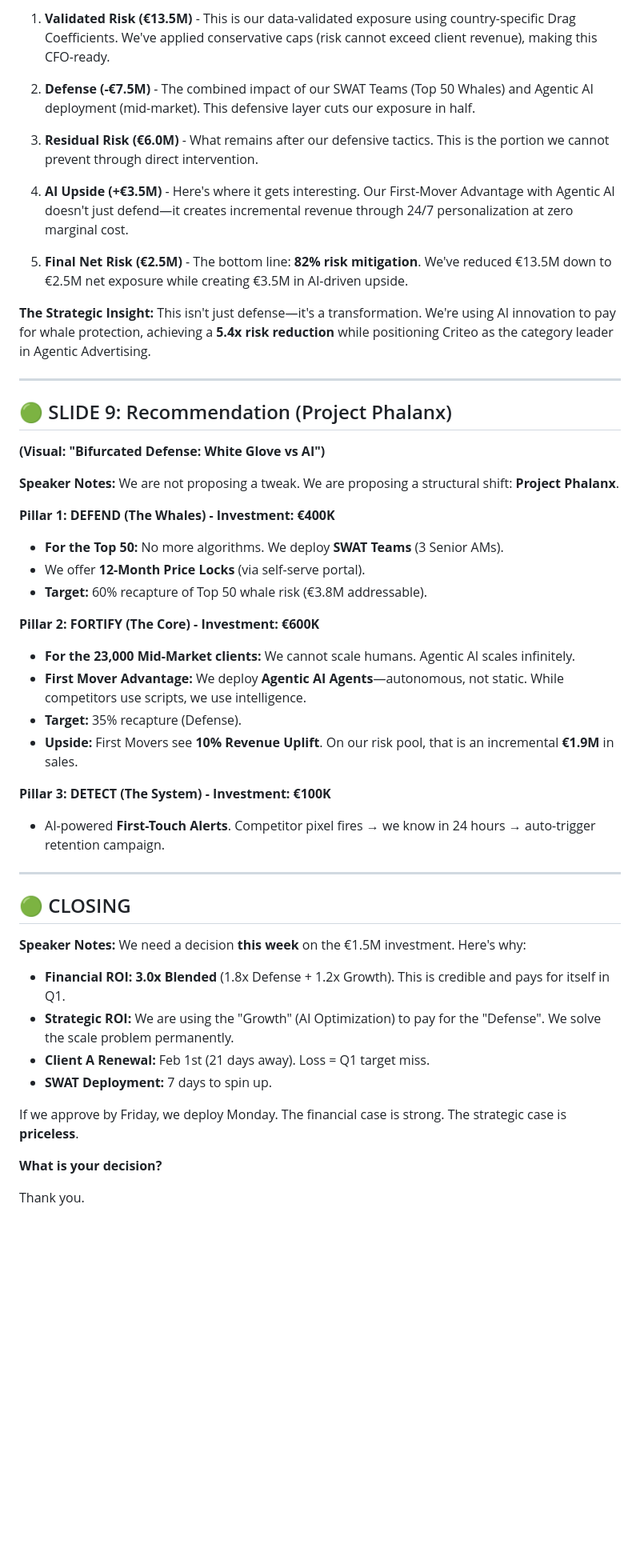
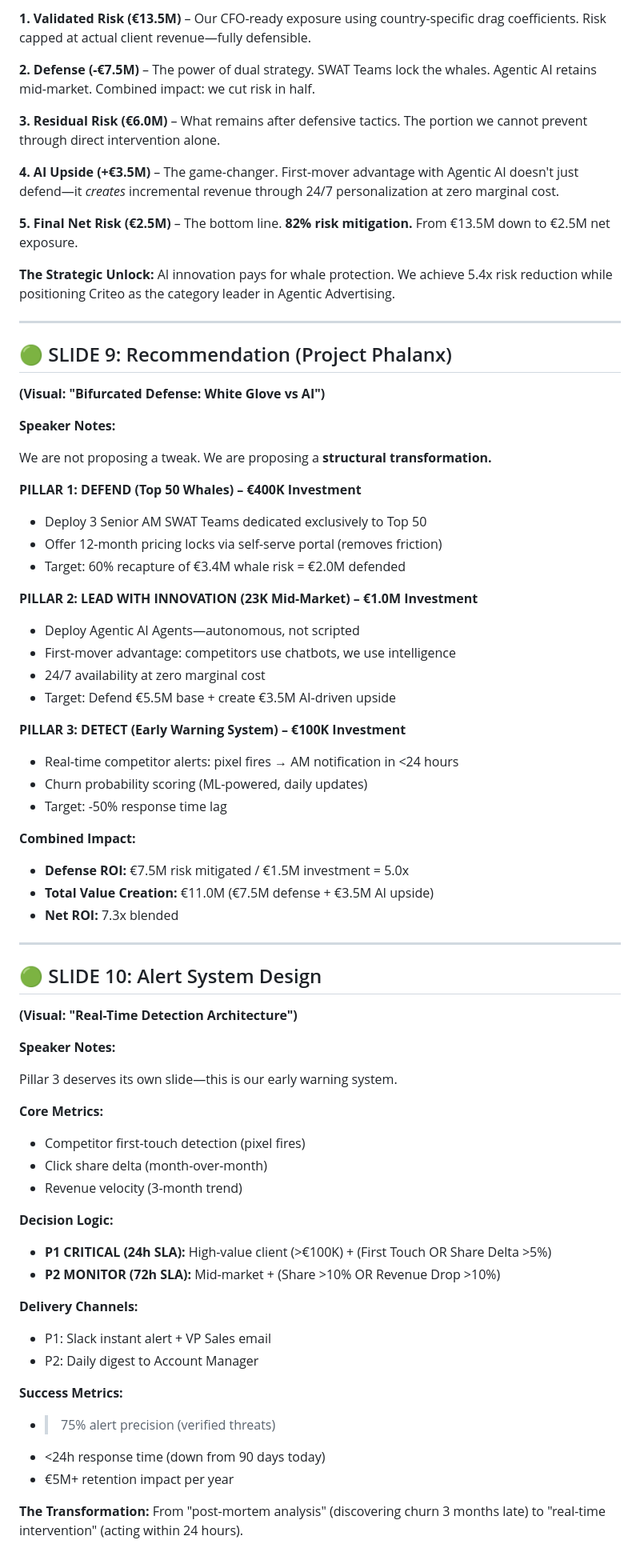
Before and after one commit to hkcarre/criteo_presentation, a Markdown page: output/presentation/SPEAKER_SCRIPT_CEO.md, the part around one of its changes. Shown at 80% size. Drawn GitHub-style; blank space fills up the shorter version.

Commit message:
Refine speaker script: McKinsey-grade 30s opening + updated €13.5M narrative

```diff
--- a/output/presentation/SPEAKER_SCRIPT_CEO.md
+++ b/output/presentation/SPEAKER_SCRIPT_CEO.md
@@ -110,15 +134,15 @@ Let me walk you through the five components:
 
-1. **Validated Risk (€13.5M)** - This is our data-validated exposure using country-specific Drag Coefficients. We've applied conservative caps (risk cannot exceed client revenue), making this CFO-ready.
+**1. Validated Risk (€13.5M)** – Our CFO-ready exposure using country-specific drag coefficients. Risk capped at actual client revenue—fully defensible.
 
-2. **Defense (-€7.5M)** - The combined impact of our SWAT Teams (Top 50 Whales) and Agentic AI deployment (mid-market). This defensive layer cuts our exposure in half.
+**2. Defense (-€7.5M)** – The power of dual strategy. SWAT Teams lock the whales. Agentic AI retains mid-market. Combined impact: we cut risk in half.
 
-3. **Residual Risk (€6.0M)** - What remains after our defensive tactics. This is the portion we cannot prevent through direct intervention.
+**3. Residual Risk (€6.0M)** – What remains after defensive tactics. The portion we cannot prevent through direct intervention alone.
 
-4. **AI Upside (+€3.5M)** - Here's where it gets interesting. Our First-Mover Advantage with Agentic AI doesn't just defend—it creates incremental revenue through 24/7 personalization at zero marginal cost.
+**4. AI Upside (+€3.5M)** – The game-changer. First-mover advantage with Agentic AI doesn't just defend—it *creates* incremental revenue through 24/7 personalization at zero marginal cost.
 
-5. **Final Net Risk (€2.5M)** - The bottom line: **82% risk mitigation**. We've reduced €13.5M down to €2.5M net exposure while creating €3.5M in AI-driven upside.
+**5. Final Net Risk (€2.5M)** – The bottom line. **82% risk mitigation.** From €13.5M down to €2.5M net exposure.
 
-**The Strategic Insight:** This isn't just defense—it's a transformation. We're using AI innovation to pay for whale protection, achieving a **5.4x risk reduction** while positioning Criteo as the category leader in Agentic Advertising.
+**The Strategic Unlock:** AI innovation pays for whale protection. We achieve 5.4x risk reduction while positioning Criteo as the category leader in Agentic Advertising.
 
 ---
 
@@ -126,34 +150,56 @@ Let me walk you through the five components:
 **(Visual: "Bifurcated Defense: White Glove vs AI")**
 
 **Speaker Notes:**
-We are not proposing a tweak. We are proposing a structural shift: **Project Phalanx**.
 
-**Pillar 1: DEFEND (The Whales) - Investment: €400K**
-*   **For the Top 50:** No more algorithms. We deploy **SWAT Teams** (3 Senior AMs).
-*   We offer **12-Month Price Locks** (via self-serve portal).
-*   **Target:** 60% recapture of Top 50 whale risk (€3.8M addressable).
+We are not proposing a tweak. We are proposing a **structural transformation.**
 
-**Pillar 2: FORTIFY (The Core) - Investment: €600K**
-*   **For the 23,000 Mid-Market clients:** We cannot scale humans. Agentic AI scales infinitely.
-*   **First Mover Advantage:** We deploy **Agentic AI Agents**—autonomous, not static. While competitors use scripts, we use intelligence.
-*   **Target:** 35% recapture (Defense).
-*   **Upside:** First Movers see **10% Revenue Uplift**. On our risk pool, that is an incremental **€1.9M** in sales.
+**PILLAR 1: DEFEND (Top 50 Whales) – €400K Investment**
+- Deploy 3 Senior AM SWAT Teams dedicated exclusively to Top 50
+- Offer 12-month pricing locks via self-serve portal (removes friction)
+- Target: 60% recapture of €3.4M whale risk = €2.0M defended
 
-**Pillar 3: DETECT (The System) - Investment: €100K**
-*   AI-powered **First-Touch Alerts**. Competitor pixel fires → we know in 24 hours → auto-trigger retention campaign.
+**PILLAR 2: LEAD WITH INNOVATION (23K Mid-Market) – €1.0M Investment**
+- Deploy Agentic AI Agents—autonomous, not scripted
+- First-mover advantage: competitors use chatbots, we use intelligence
+- 24/7 availability at zero marginal cost
+- Target: Defend €5.5M base + create €3.5M AI-driven upside
+
+**PILLAR 3: DETECT (Early Warning System) – €100K Investment**
+- Real-time competitor alerts: pixel fires → AM notification in <24 hours
+- Churn probability scoring (ML-powered, daily updates)
+- Target: -50% response time lag
+
+**Combined Impact:**
+- **Defense ROI:** €7.5M risk mitigated / €1.5M investment = 5.0x
+- **Total Value Creation:** €11.0M (€7.5M defense + €3.5M AI upside)
+- **Net ROI:** 7.3x blended
 
 ---
 
-## 🟢 CLOSING
+## 🟢 SLIDE 10: Alert System Design
+**(Visual: "Real-Time Detection Architecture")**
+
 **Speaker Notes:**
-We need a decision **this week** on the €1.5M investment. Here's why:
-*   **Financial ROI:** **3.0x Blended** (1.8x Defense + 1.2x Growth). This is credible and pays for itself in Q1.
-*   **Strategic ROI:** We are using the "Growth" (AI Optimization) to pay for the "Defense". We solve the scale problem permanently.
-*   **Client A Renewal:** Feb 1st (21 days away). Loss = Q1 target miss.
-*   **SWAT Deployment:** 7 days to spin up.
 
-If we approve by Friday, we deploy Monday. The financial case is strong. The strategic case is **priceless**.
+Pillar 3 deserves its own slide—this is our early warning system.
 
-**What is your decision?**
+**Core Metrics:**
+- Competitor first-touch detection (pixel fires)
+- Click share delta (month-over-month)
+- Revenue velocity (3-month trend)
 
-Thank you.
+**Decision Logic:**
+- **P1 CRITICAL (24h SLA):** High-value client (>€100K) + (First Touch OR Share Delta >5%)
+- **P2 MONITOR (72h SLA):** Mid-market + (Share >10% OR Revenue Drop >10%)
+
+**Delivery Channels:**
+- P1: Slack instant alert + VP Sales email
+- P2: Daily digest to Account Manager
+
+**Success Metrics:**
+- >75% alert precision (verified threats)
+- <24h response time (down from 90 days today)
+- €5M+ retention impact per year
+
+**The Transformation:** From "post-mortem analysis" (discovering churn 3 months late) to "real-time intervention" (acting within 24 hours).
+
```
Also changed, not shown: other parts of output/presentation/SPEAKER_SCRIPT_CEO.md (+114 -56 lines).
